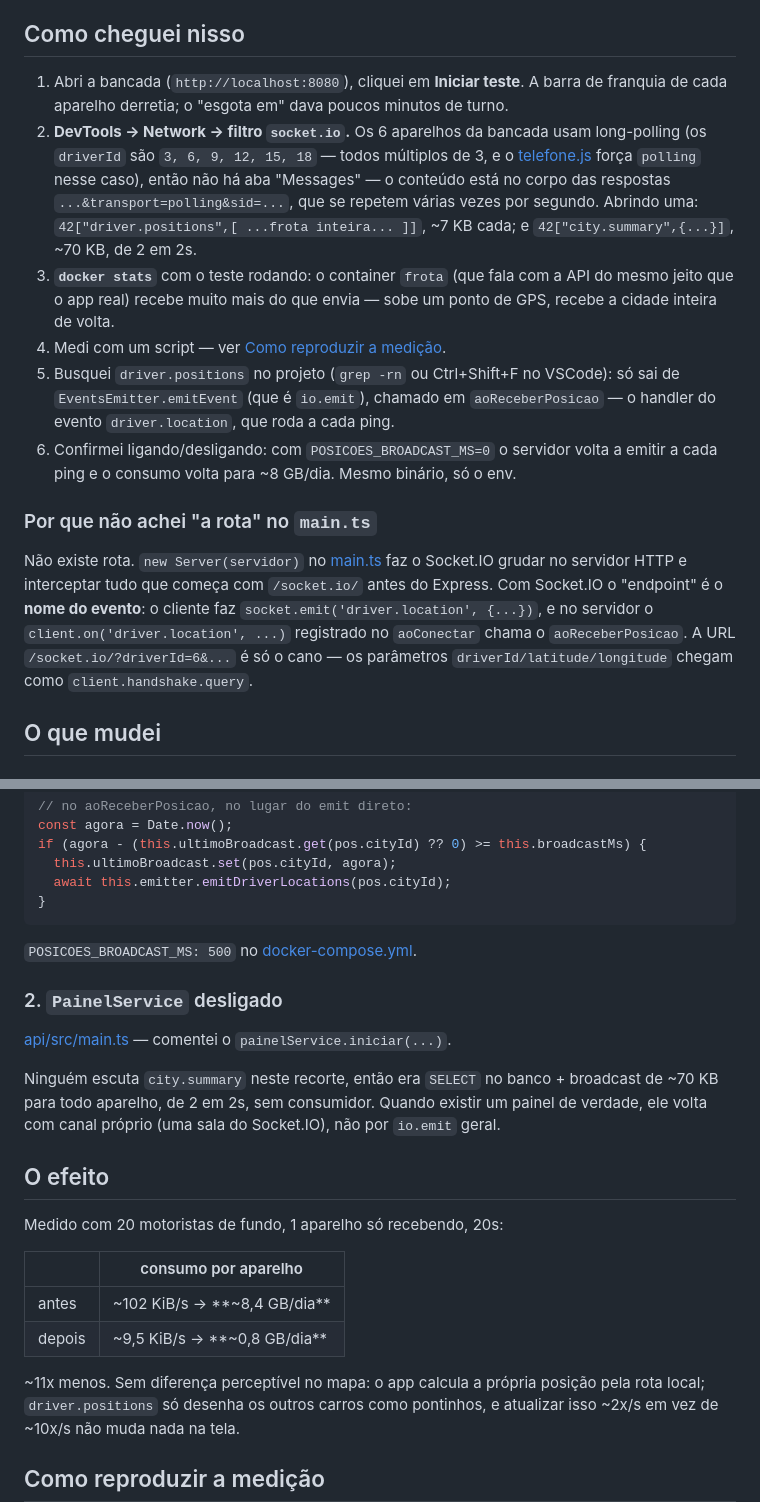
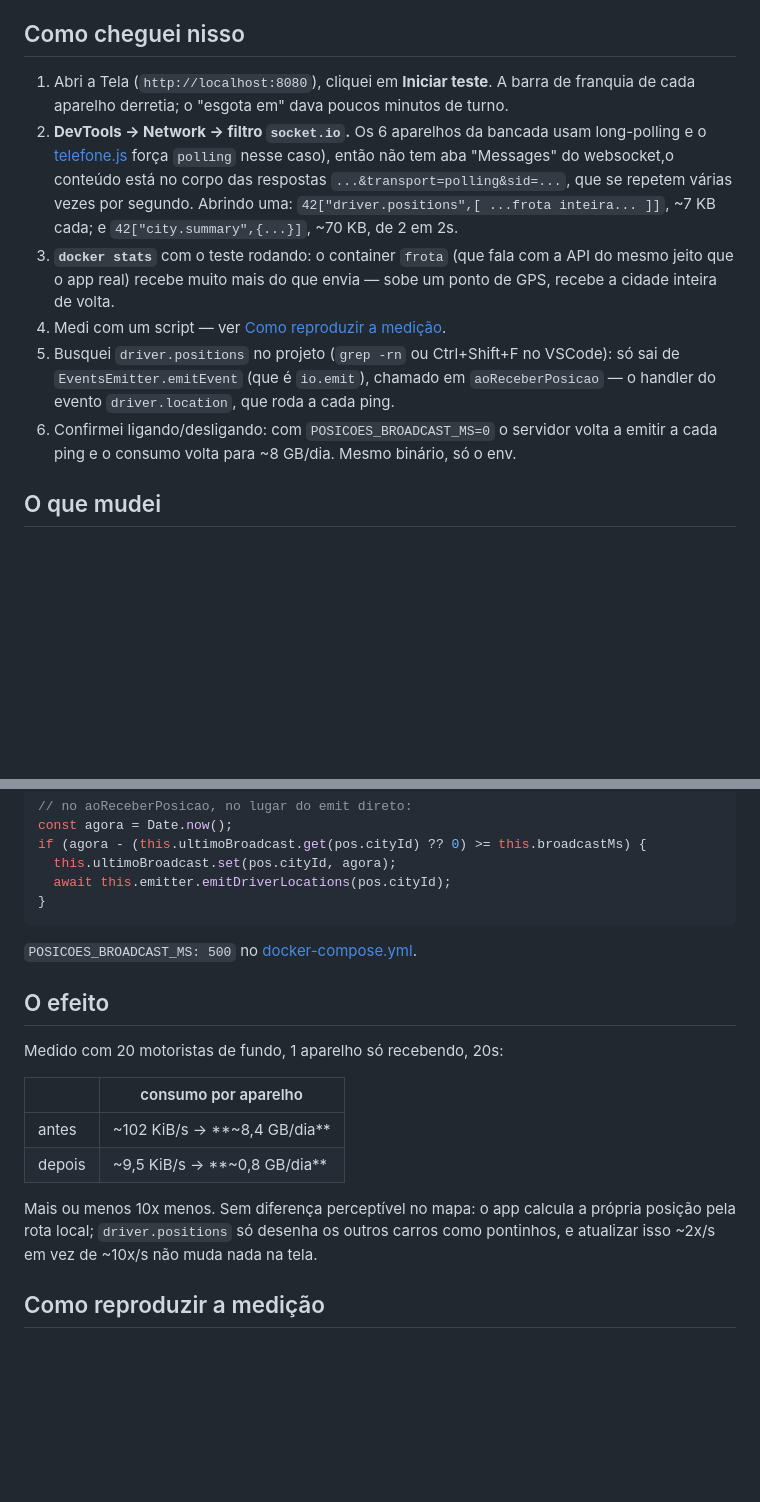
Before and after one commit to Geomis-Anonimo/uby-challenge, a Markdown page: README.md, 2 parts joined by grey strips. Rendered like a GitHub page; blank space fills up the shorter version.

```diff
--- a/README.md
+++ b/README.md
@@ -20,35 +20,24 @@ total — não é ele. O peso está no que o servidor empurra pelos sockets.
 
 ## Como cheguei nisso
 
-1. Abri a bancada (`http://localhost:8080`), cliquei em **Iniciar teste**. A
+1. Abri a Tela (`http://localhost:8080`), cliquei em **Iniciar teste**. A
    barra de franquia de cada aparelho derretia; o "esgota em" dava poucos minutos
    de turno.
 2. **DevTools → Network → filtro `socket.io`.** Os 6 aparelhos da bancada usam
-   long-polling (os `driverId` são `3, 6, 9, 12, 15, 18` — todos múltiplos de 3,
-   e o [telefone.js](web/public/js/telefone.js) força `polling` nesse caso), então
-   não há aba "Messages" — o conteúdo está no corpo das respostas
-   `...&transport=polling&sid=...`, que se repetem várias vezes por segundo.
-   Abrindo uma: `42["driver.positions",[ ...frota inteira... ]]`, ~7 KB cada; e
-   `42["city.summary",{...}]`, ~70 KB, de 2 em 2s.
-3. **`docker stats`** com o teste rodando: o container `frota` (que fala com a
+   long-polling e o [telefone.js](web/public/js/telefone.js) força `polling`
+   nesse caso), então não tem aba "Messages" do websocket,o conteúdo está no
+   corpo das respostas `...&transport=polling&sid=...`, que se repetem várias
+   vezes por segundo. Abrindo uma: `42["driver.positions",[ ...frota inteira... ]]`,
+   ~7 KB cada; e `42["city.summary",{...}]`, ~70 KB, de 2 em 2s.
+4. **`docker stats`** com o teste rodando: o container `frota` (que fala com a
    API do mesmo jeito que o app real) recebe muito mais do que envia — sobe um
    ponto de GPS, recebe a cidade inteira de volta.
-4. Medi com um script — ver [Como reproduzir a medição](#como-reproduzir-a-medição).
-5. Busquei `driver.positions` no projeto (`grep -rn` ou Ctrl+Shift+F no VSCode):
+5. Medi com um script — ver [Como reproduzir a medição](#como-reproduzir-a-medição).
+6. Busquei `driver.positions` no projeto (`grep -rn` ou Ctrl+Shift+F no VSCode):
    só sai de `EventsEmitter.emitEvent` (que é `io.emit`), chamado em
    `aoReceberPosicao` — o handler do evento `driver.location`, que roda a cada ping.
-6. Confirmei ligando/desligando: com `POSICOES_BROADCAST_MS=0` o servidor volta a
+7. Confirmei ligando/desligando: com `POSICOES_BROADCAST_MS=0` o servidor volta a
    emitir a cada ping e o consumo volta para ~8 GB/dia. Mesmo binário, só o env.
-
-### Por que não achei "a rota" no `main.ts`
-
-Não existe rota. `new Server(servidor)` no [main.ts](api/src/main.ts) faz o
-Socket.IO grudar no servidor HTTP e interceptar tudo que começa com `/socket.io/`
-antes do Express. Com Socket.IO o "endpoint" é o **nome do evento**: o cliente
-faz `socket.emit('driver.location', {...})`, e no servidor o
-`client.on('driver.location', ...)` registrado no `aoConectar` chama o
-`aoReceberPosicao`. A URL `/socket.io/?driverId=6&...` é só o cano — os
-parâmetros `driverId/latitude/longitude` chegam como `client.handshake.query`.
 
 ## O que mudei
 
@@ -76,15 +65,6 @@ if (agora - (this.ultimoBroadcast.get(pos.cityId) ?? 0) >= this.broadcastMs) {
 
 `POSICOES_BROADCAST_MS: 500` no [docker-compose.yml](docker-compose.yml).
 
-### 2. `PainelService` desligado
-
-[api/src/main.ts](api/src/main.ts) — comentei o `painelService.iniciar(...)`.
-
-Ninguém escuta `city.summary` neste recorte, então era `SELECT` no banco +
-broadcast de ~70 KB para todo aparelho, de 2 em 2s, sem consumidor. Quando
-existir um painel de verdade, ele volta com canal próprio (uma sala do
-Socket.IO), não por `io.emit` geral.
-
 ## O efeito
 
 Medido com 20 motoristas de fundo, 1 aparelho só recebendo, 20s:
@@ -94,7 +74,7 @@ Medido com 20 motoristas de fundo, 1 aparelho só recebendo, 20s:
 | antes | ~102 KiB/s → **~8,4 GB/dia** |
 | depois | ~9,5 KiB/s → **~0,8 GB/dia** |
 
-~11x menos. Sem diferença perceptível no mapa: o app calcula a própria posição
+Mais ou menos 10x menos. Sem diferença perceptível no mapa: o app calcula a própria posição
 pela rota local; `driver.positions` só desenha os outros carros como pontinhos, e
 atualizar isso ~2x/s em vez de ~10x/s não muda nada na tela.
 
```
Also changed, not shown: other parts of README.md (+1 -52 lines).
